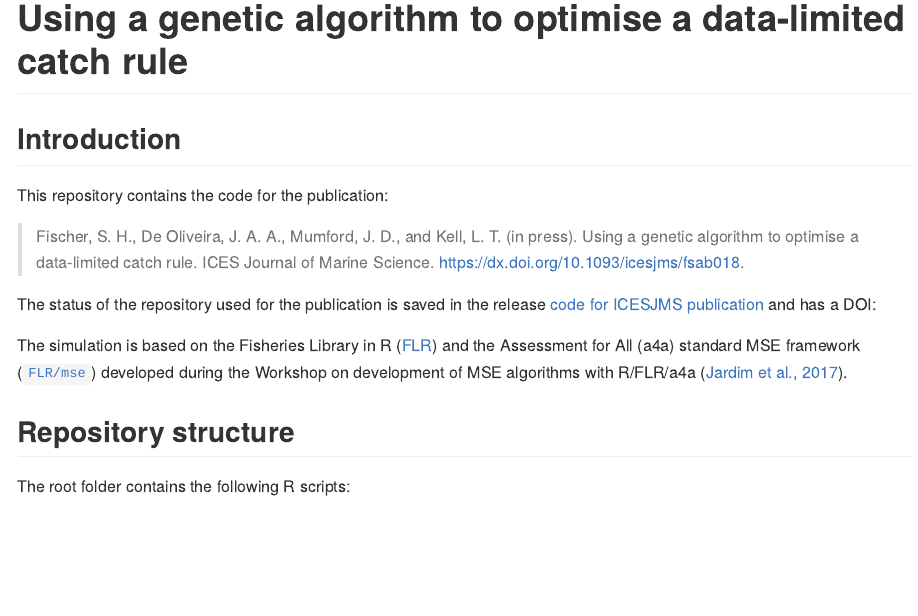
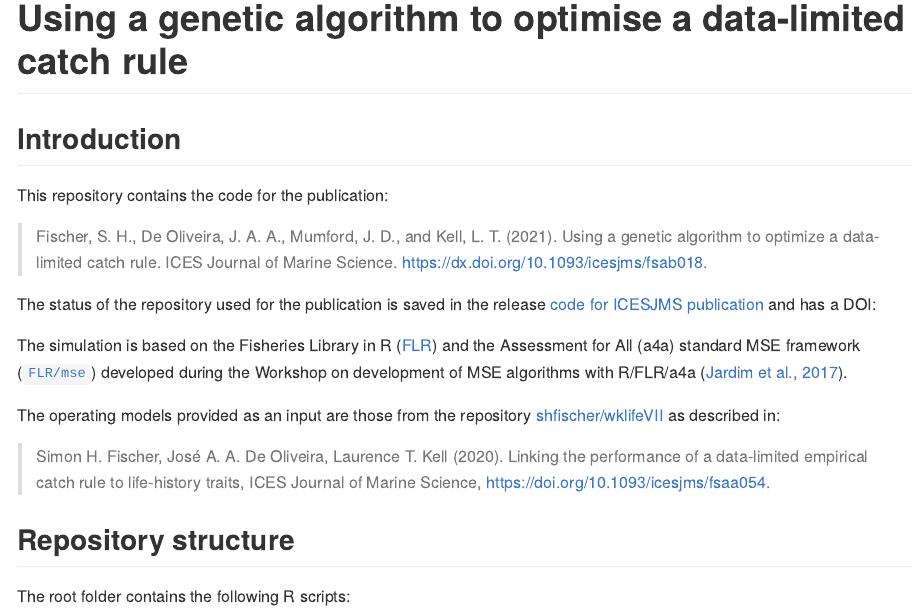
Before and after one commit to shfischer/GA_MSE_PA, an R Markdown document (readme.Rmd): the page in a window 1100 px wide, from its top. The pictures show the output file readme.md that the author committed with the source, drawn offline in the style of GitHub; long lines of code are wrapped; badge pictures from the web are left out.

Commit message:
update readme

```diff
--- a/readme.Rmd
+++ b/readme.Rmd
@@ -11,15 +11,15 @@ knitr::opts_chunk$set(echo = TRUE)
 
 This repository contains the code for the publication:
 
-> Fischer, S. H., De Oliveira, J. A. A., Mumford, J. D., and Kell, L. T. (in press). Using a genetic algorithm to optimise a data-limited catch rule. ICES Journal of Marine Science. https://dx.doi.org/10.1093/icesjms/fsab018.
+> Fischer, S. H., De Oliveira, J. A. A., Mumford, J. D., and Kell, L. T. (2021). Using a genetic algorithm to optimize a data-limited catch rule. ICES Journal of Marine Science. https://dx.doi.org/10.1093/icesjms/fsab018.
 
-The status of the repository used for the publication is saved in the release [code for ICESJMS publication](https://github.com/shfischer/GA_MSE/releases/tag/v1.0) and has a DOI:
-
-[![DOI](https://zenodo.org/badge/DOI/10.5281/zenodo.4475589.svg)](https://doi.org/10.5281/zenodo.4475589)
+The status of the repository used for the publication is saved in the release [code for ICESJMS publication](https://github.com/shfischer/GA_MSE/releases/tag/v1.0) and has a DOI: [![DOI](https://zenodo.org/badge/DOI/10.5281/zenodo.4475589.svg)](https://doi.org/10.5281/zenodo.4475589)
 
 The simulation is based on the Fisheries Library in R ([FLR](http://www.flr-project.org/)) and the Assessment for All (a4a) standard MSE framework ([`FLR/mse`](github.com/FLR/mse)) developed during the Workshop on development of MSE algorithms with R/FLR/a4a ([Jardim et al., 2017](https://ec.europa.eu/jrc/en/publication/assessment-all-initiativea4a-workshop-development-mse-algorithms-rflra4a)).
 
+The operating models provided as an input are those from the repository [shfischer/wklifeVII](https://github.com/shfischer/wklifeVII) as described in:
 
+> Simon H. Fischer, José A. A. De Oliveira, Laurence T. Kell (2020). Linking the performance of a data-limited empirical catch rule to life-history traits, ICES Journal of Marine Science, https://doi.org/10.1093/icesjms/fsaa054.
 
 
 ## Repository structure
```
Also changed, not shown: readme.md.
